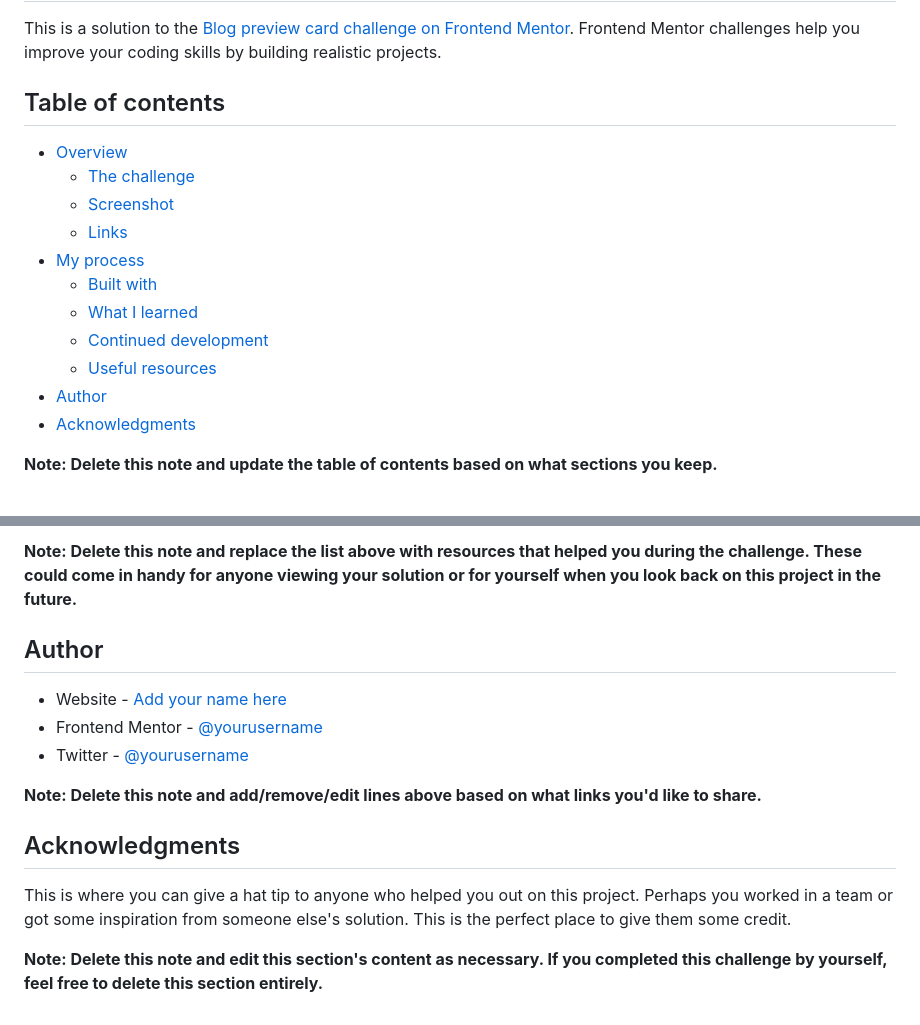
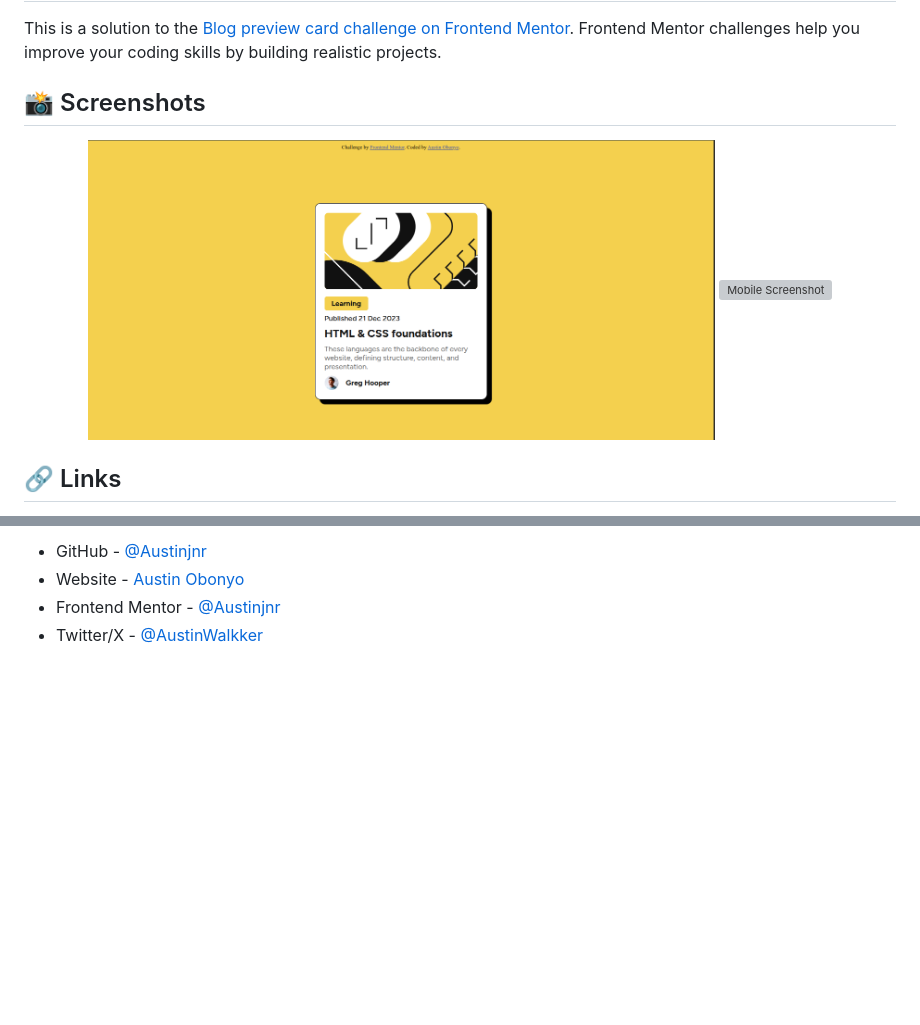
Before and after one commit to Austinjnr/blog-preview, a Markdown page: README-template.md, 2 parts joined by grey strips. GitHub-like rendering; pictures changed too: images/desktop-screenshot.png (added); blank space fills up the shorter version; grey boxes are pictures that could not be loaded.

```diff
--- a/README-template.md
+++ b/README-template.md
@@ -2,19 +2,12 @@
 
 This is a solution to the [Blog preview card challenge on Frontend Mentor](https://www.frontendmentor.io/challenges/blog-preview-card-ckPaj01IcS). Frontend Mentor challenges help you improve your coding skills by building realistic projects.
 
-## Table of contents
+## 📸 Screenshots
 
-- [Overview](#overview)
-  - [The challenge](#the-challenge)
-  - [Screenshot](#screenshot)
-  - [Links](#links)
-- [My process](#my-process)
-  - [Built with](#built-with)
-  - [What I learned](#what-i-learned)
-  - [Continued development](#continued-development)
-  - [Useful resources](#useful-resources)
-- [Author](#author)
-- [Acknowledgments](#acknowledgments)
+<p align="center">
+  <img src="./images/desktop-screenshot.png" alt="Desktop Screenshot" height="300px" style="margin-right: 10px;" />
+  <img src="./images/mobile-screenshot.png" alt="Mobile Screenshot" height="300px" />
+</p>
 
-**Note: Delete this note and update the table of contents based on what sections you keep.**
+## 🔗 Links
 
@@ -96,15 +45,4 @@ Use this section to outline areas that you want to continue focusing on in futur
-**Note: Delete this note and replace the list above with resources that helped you during the challenge. These could come in handy for anyone viewing your solution or for yourself when you look back on this project in the future.**
-
-## Author
-
-- Website - [Add your name here](https://www.your-site.com)
-- Frontend Mentor - [@yourusername](https://www.frontendmentor.io/profile/yourusername)
-- Twitter - [@yourusername](https://www.twitter.com/yourusername)
-
-**Note: Delete this note and add/remove/edit lines above based on what links you'd like to share.**
-
-## Acknowledgments
-
-This is where you can give a hat tip to anyone who helped you out on this project. Perhaps you worked in a team or got some inspiration from someone else's solution. This is the perfect place to give them some credit.
-
-**Note: Delete this note and edit this section's content as necessary. If you completed this challenge by yourself, feel free to delete this section entirely.**
+- GitHub - [@Austinjnr](https://github.com/Austinjnr)
+- Website - [Austin Obonyo](https://austinobonyo.vercel.app/)
+- Frontend Mentor - [@Austinjnr](https://www.frontendmentor.io/profile/Austinjnr)
+- Twitter/X - [@AustinWalkker](https://x.com/AustinWalkker)
```
Also changed, not shown: other parts of README-template.md (+19 -63 lines).
